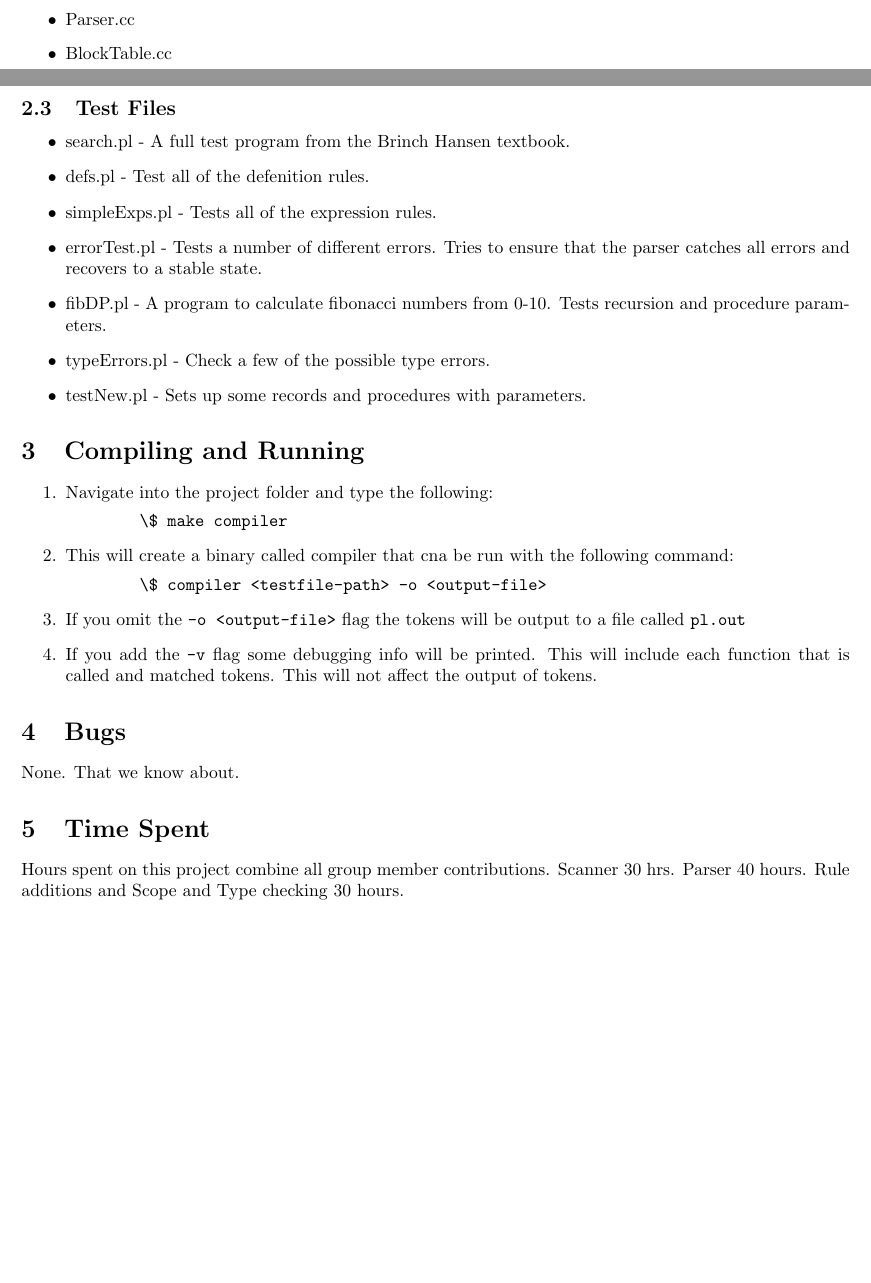
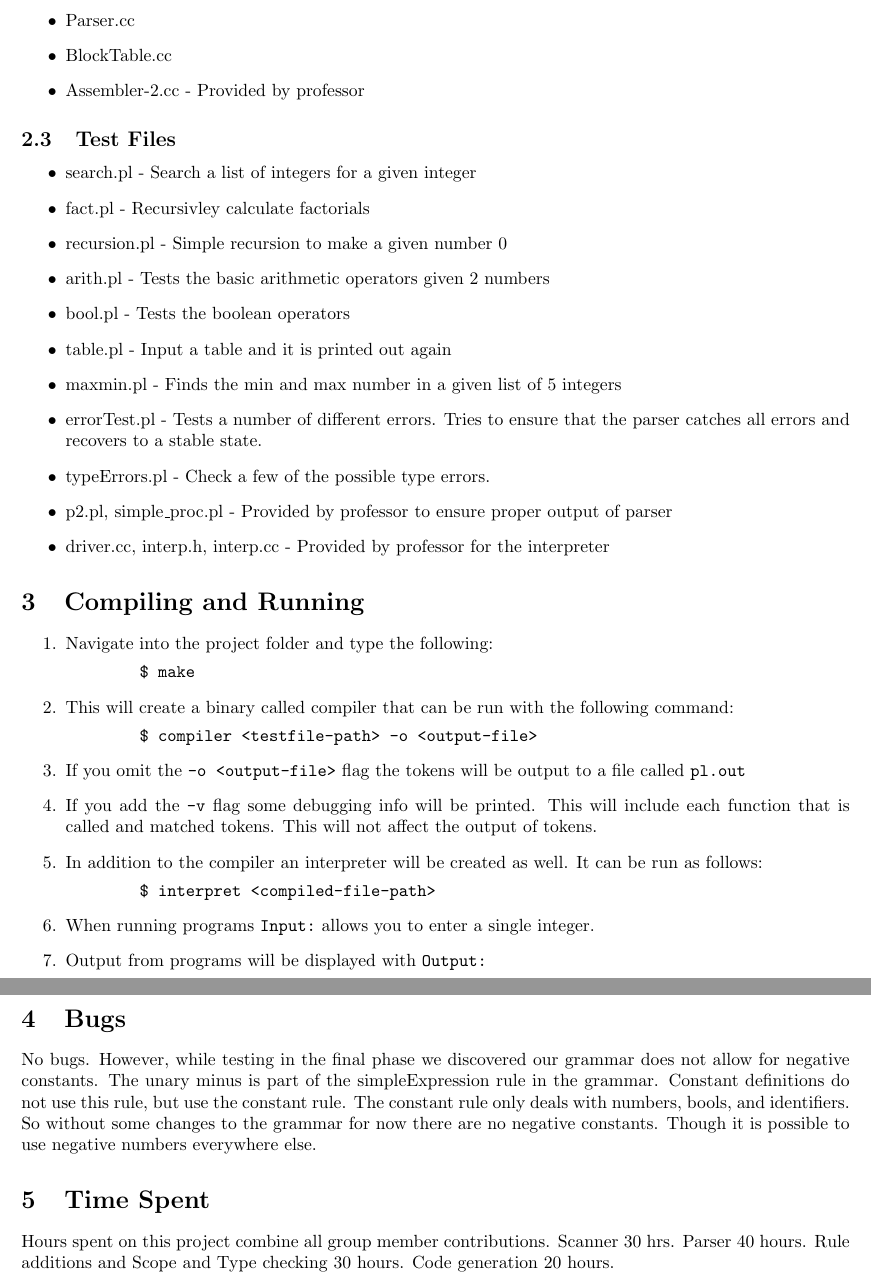
Before and after one commit to strinsberg/pl_compiler, a LaTeX document (docs/README.tex): two parts of pages 1 and 2 of 2 before the commit and two parts of pages 2 and 3 of 3 after it, joined at a grey line, cut so that both start at the same text, the shorter picture padded with empty space. Compiled offline with pdfLaTeX.

Commit message:
Updated the readme for the compiler.

```diff
--- a/docs/README.tex
+++ b/docs/README.tex
@@ -39,39 +47,55 @@ The entire class contributed equally on this project. We discussed the design an
   \item Administration.cc
   \item Parser.cc
   \item BlockTable.cc
+  \item Assembler-2.cc - Provided by professor
 \end{itemize}
 
 \subsection{Test Files}
 \begin{itemize}
-	\item search.pl - A full test program from the Brinch Hansen textbook.
-  \item defs.pl - Test all of the defenition rules.
-  \item simpleExps.pl - Tests all of the expression rules.
+  \item search.pl - Search a list of integers for a given integer
+  \item fact.pl - Recursivley calculate factorials
+  \item recursion.pl - Simple recursion to make a given number 0
+  \item arith.pl - Tests the basic arithmetic operators given 2 numbers
+  \item bool.pl - Tests the boolean operators
+  \item table.pl - Input a table and it is printed out again
+  \item maxmin.pl - Finds the min and max number in a given list of 5 integers
+
   \item errorTest.pl - Tests a number of different errors. Tries to ensure that the parser catches all errors and recovers to a stable state.
-  \item fibDP.pl - A program to calculate fibonacci numbers from 0-10. Tests recursion and procedure parameters.
   \item typeErrors.pl - Check a few of the possible type errors.
-  \item testNew.pl - Sets up some records and procedures with parameters.
+
+  \item p2.pl, simple\_proc.pl - Provided by professor to ensure proper output of parser
+  \item driver.cc, interp.h, interp.cc - Provided by professor for the interpreter
 \end{itemize}
 
 \section{Compiling and Running}
 \begin{enumerate}
 	\item Navigate into the project folder and type the following:
 
-\verb|        \$ make compiler|
+\verb|        $ make|
 
-	\item This will create a binary called compiler that cna be run with the following command:
+	\item This will create a binary called compiler that can be run with the following command:
 
-\verb|        \$ compiler <testfile-path> -o <output-file>|
+\verb|        $ compiler <testfile-path> -o <output-file>|
 
 	\item If you omit the \verb|-o <output-file>| flag the tokens will be output to a file called \verb|pl.out|
 	\item If you add the \verb|-v| flag some debugging info will be printed. This will include each function that is called and matched tokens. This will not affect the output of tokens.
+    \item In addition to the compiler an interpreter will be created as well. It can be run as follows:
+
+\verb|        $ interpret <compiled-file-path>|
+    \item When running programs \verb|Input:| allows you to enter a single integer.
+    \item Output from programs will be displayed with \verb|Output:|
 \end{enumerate}
 
 \section{Bugs}
-None. That we know about.
-
+No bugs. However, while testing in the final phase we discovered our grammar does
+not allow for negative constants. The unary minus is part of the simpleExpression
+rule in the grammar. Constant definitions do not use this rule, but use the
+constant rule. The constant rule only deals with numbers, bools, and identifiers.
+So without some changes to the grammar for now there are no negative constants.
+Though it is possible to use negative numbers everywhere else.
 
 \section{Time Spent}
 Hours spent on this project combine all group member contributions. Scanner 30 hrs. Parser 40 hours.
-Rule additions and Scope and Type checking 30 hours.
+Rule additions and Scope and Type checking 30 hours. Code generation 20 hours.
 
 \end{document}
```
Also changed, not shown: README.pdf, ReferenceDoc.pdf, TechnicalManual.pdf, docs/README.tex (12 more changed lines). Lines whose indentation alone changed are shown as unchanged.
